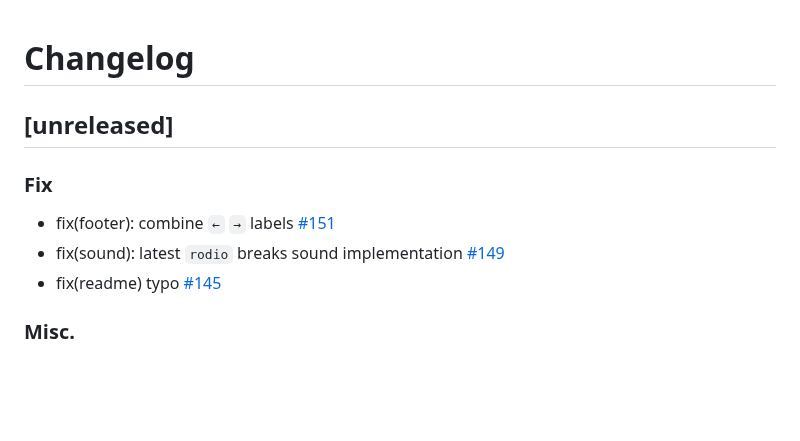
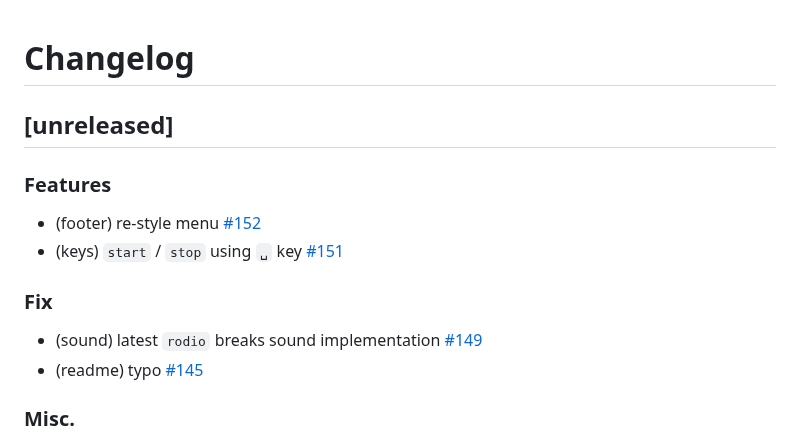
Before and after one commit to sectore/timr-tui, a Markdown page: CHANGELOG.md, the part around the change. GitHub-like rendering; blank space fills up the shorter version.

Commit message:
(footer) re-style menu (#152)

```diff
--- a/CHANGELOG.md
+++ b/CHANGELOG.md
@@ -2,11 +2,15 @@
 
 ## [unreleased]
 
+### Features
+
+- (footer) re-style menu [#152](https://github.com/sectore/timr-tui/pull/152)
+- (keys) `start` / `stop` using `␣` key [#151](https://github.com/sectore/timr-tui/pull/151)
+
 ### Fix
 
-- fix(footer): combine `←` `→` labels [#151](https://github.com/sectore/timr-tui/pull/151)
-- fix(sound): latest `rodio` breaks sound implementation [#149](https://github.com/sectore/timr-tui/issues/149)
-- fix(readme) typo [#145](https://github.com/sectore/timr-tui/issues/145)
+- (sound) latest `rodio` breaks sound implementation [#149](https://github.com/sectore/timr-tui/issues/149)
+- (readme) typo [#145](https://github.com/sectore/timr-tui/issues/145)
 
 ### Misc.
 
```
Also changed, not shown: README.md (+13 -13 lines), demo/menu.gif, 6 other files.
